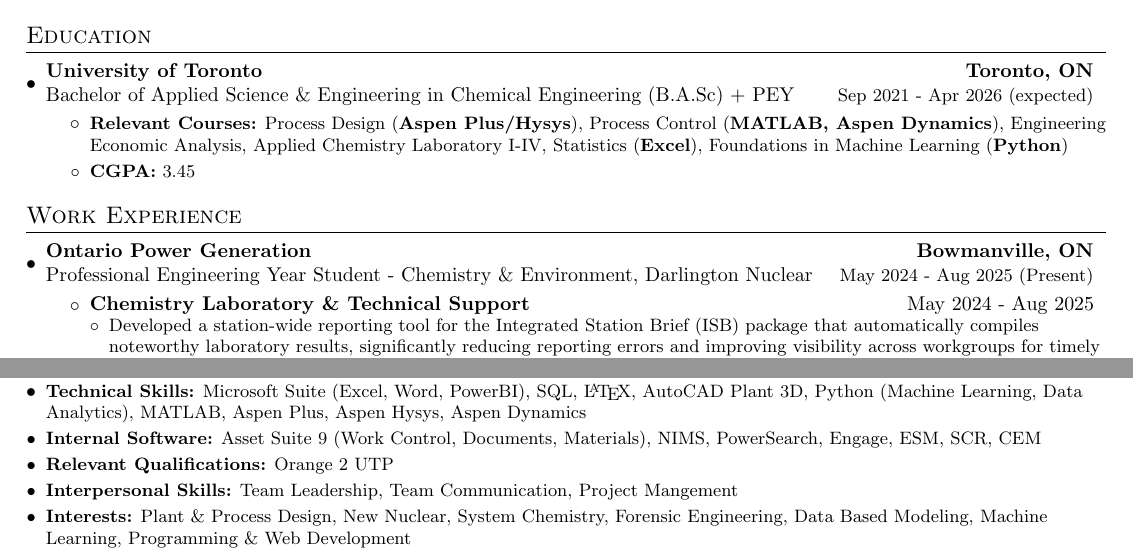
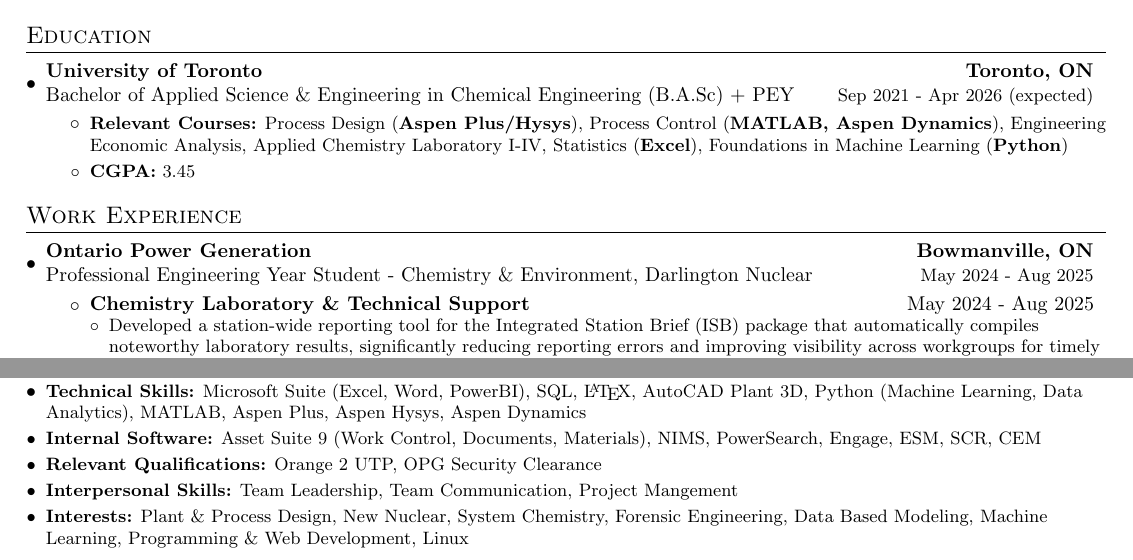
Before and after one commit to cqjro/resume, a LaTeX CV (Resume_CairoCristante.tex): two parts of page 1 of 2, joined at a grey line, cut so that both start at the same text. Compiled offline with pdfLaTeX.

Commit message:
updated slightly when applying again to trainee postion

```diff
--- a/Resume_CairoCristante.tex
+++ b/Resume_CairoCristante.tex
@@ -127,7 +127,7 @@
 
     \resumeSubheading
     {Ontario Power Generation}{Bowmanville, ON}
-		{Professional Engineering Year Student - Chemistry \& Environment, Darlington Nuclear}{May 2024 - Aug 2025 (Present)}
+		{Professional Engineering Year Student - Chemistry \& Environment, Darlington Nuclear}{May 2024 - Aug 2025}
 		\resumeItemListStart
 
 		\resumeSubsubheading{Chemistry Laboratory \& Technical Support}{May 2024 - Aug 2025} % might not need the date
@@ -196,10 +196,10 @@
 	\resumeSubHeadingListStart
 	\resumeSubItem{\textbf{Technical Skills:} Microsoft Suite (Excel, Word, PowerBI), SQL, \LaTeX, AutoCAD Plant 3D, Python (Machine Learning, Data Analytics), MATLAB, Aspen Plus, Aspen Hysys, Aspen Dynamics}
 	\resumeSubItem{\textbf{Internal Software:} Asset Suite 9 (Work Control, Documents, Materials), NIMS, PowerSearch, Engage, ESM, SCR, CEM}
-	\resumeSubItem{\textbf{Relevant Qualifications:} Orange 2 UTP}
+	\resumeSubItem{\textbf{Relevant Qualifications:} Orange 2 UTP, OPG Security Clearance}
 	% \resumeSubItem{\textbf{Programming Skills:} React, NextJS, JavaScript, Python (PyTorch, NumPy, Pandas, SciPy),}
   \resumeSubItem{\textbf{Interpersonal Skills:} Team Leadership, Team Communication, Project Mangement}
-	\resumeSubItem{\textbf{Interests:} Plant \& Process Design, New Nuclear, System Chemistry, Forensic Engineering, Data Based Modeling, Machine Learning, Programming \& Web Development}
+	\resumeSubItem{\textbf{Interests:} Plant \& Process Design, New Nuclear, System Chemistry, Forensic Engineering, Data Based Modeling, Machine Learning, Programming \& Web Development, Linux}
 \resumeSubHeadingListEnd
 
 \newpage
```
Also changed, not shown: Resume_CairoCristante.pdf.
